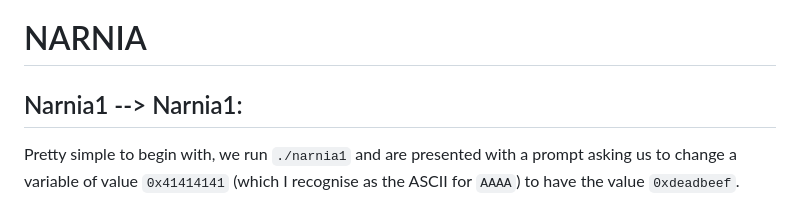
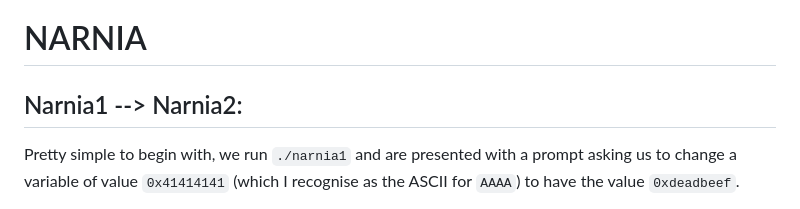
Before and after one commit to erik-pedersen/COMP6841, a Markdown page: project/narnia/README.md, the part around the change. Rendered like a GitHub page.

Commit message:
started narnia

```diff
--- a/project/narnia/README.md
+++ b/project/narnia/README.md
@@ -1,6 +1,6 @@
 # NARNIA
 
-## Narnia1 --> Narnia1:
+## Narnia1 --> Narnia2:
 Pretty simple to begin with, we run `./narnia1` and are presented with a prompt asking us to change a variable  of value `0x41414141` (which I recognise as the ASCII for `AAAA`) to have the value `0xdeadbeef`.
 
 We'll first try to find where this variable lives by entering into our buffer the classic `AAAABBBBCCCCDDDD`...
```
